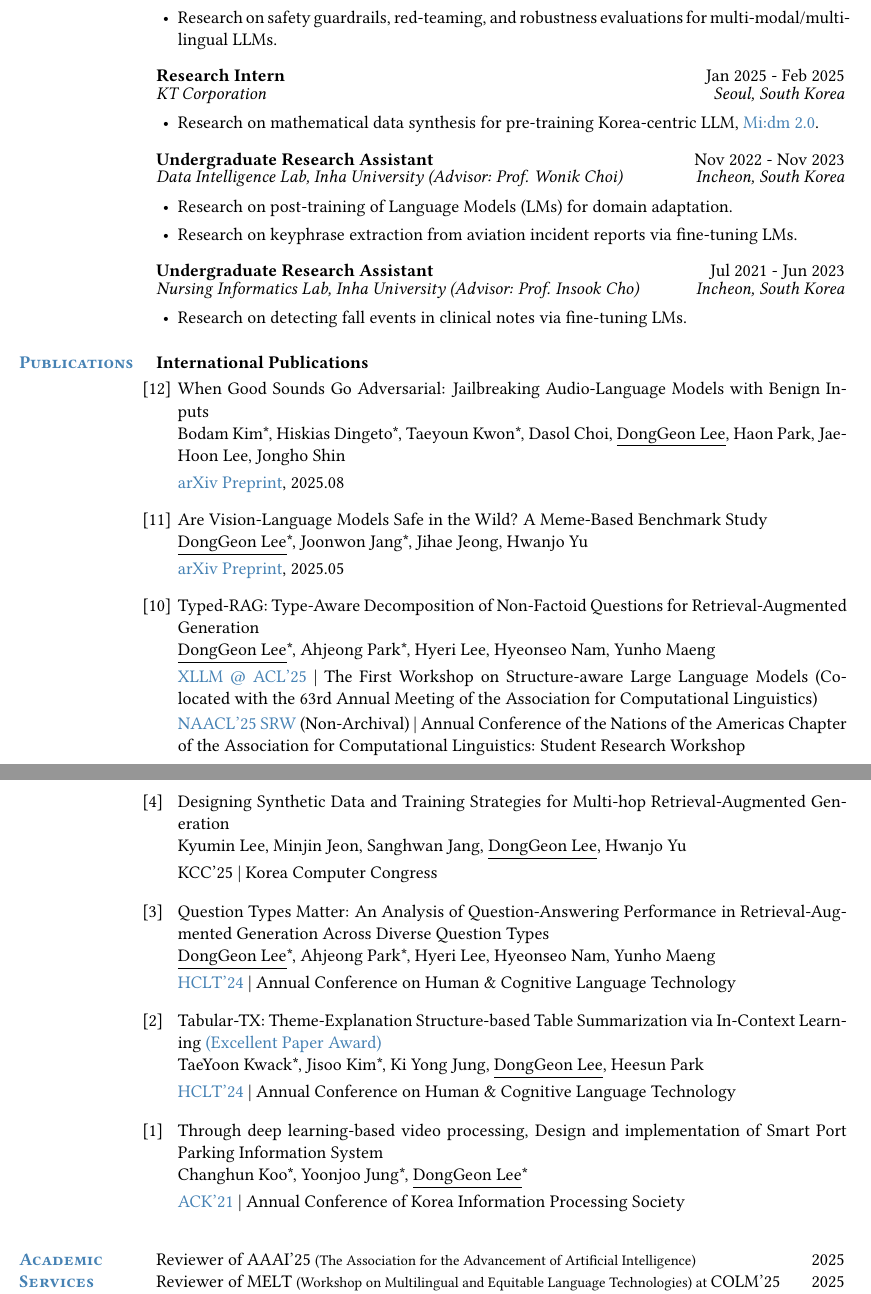
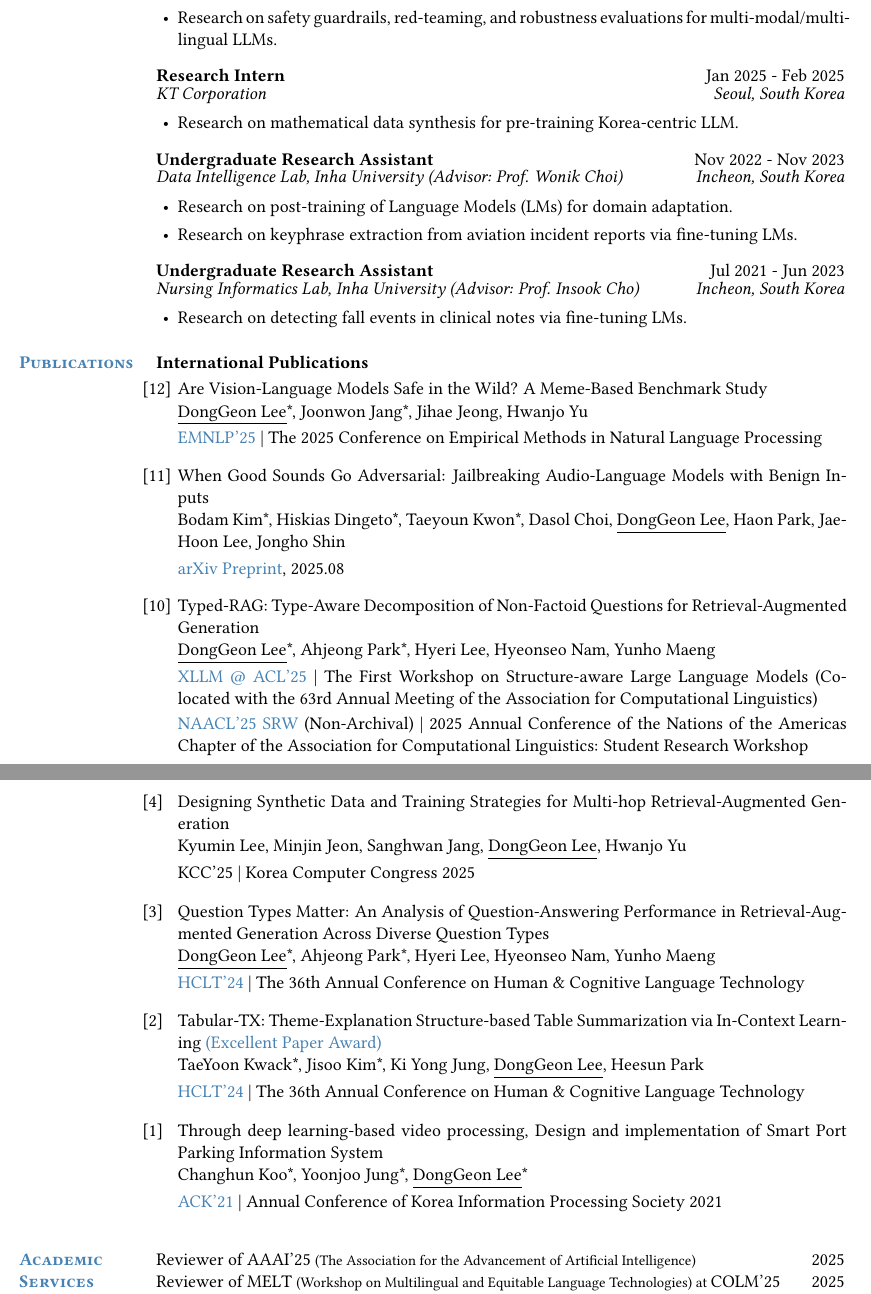
Before and after one commit to donggeon/donggeon.github.io, a LaTeX CV (assets/cv/CV.tex): two parts of pages 1 and 2 of 3, joined at a grey line, cut so that both start at the same text. Compiled offline with pdfLaTeX.

Commit message:
Aug 2025

```diff
--- a/assets/cv/CV.tex
+++ b/assets/cv/CV.tex
@@ -151,7 +151,7 @@
 \end{spacing}
 \vspace{0.5em}
 \begin{itemize}[leftmargin=1.35in, itemsep=0em, topsep=0.1em]
-    \item Research on mathematical data synthesis for pre-training Korea-centric LLM, \href{https://github.com/K-intelligence-Midm/Midm-2.0}{Mi:dm 2.0}.
+    \item Research on mathematical data synthesis for pre-training Korea-centric LLM.
 \end{itemize}
 
 \vspace{0.7em}
@@ -194,22 +194,22 @@
 \begin{publications}
 
 \pubitem{
+    Are Vision-Language Models Safe in the Wild? A Meme-Based Benchmark Study\\
+        \underline{DongGeon Lee}*, Joonwon Jang*, Jihae Jeong,  Hwanjo Yu \\[3pt]
+        \href{https://arxiv.org/abs/2505.15389}{EMNLP'25} \textbar\ The 2025 Conference on Empirical Methods in Natural Language Processing
+}
+
+\pubitem{
     When Good Sounds Go Adversarial: Jailbreaking Audio-Language Models with Benign Inputs \\
         Bodam Kim*, Hiskias Dingeto*, Taeyoun Kwon*, Dasol Choi, \underline{DongGeon Lee}, Haon Park, JaeHoon Lee, Jongho Shin \\[3pt]
         \href{https://arxiv.org/abs/2508.03365}{arXiv Preprint}, 2025.08
 }
 
 \pubitem{
-    Are Vision-Language Models Safe in the Wild? A Meme-Based Benchmark Study\\
-        \underline{DongGeon Lee}*, Joonwon Jang*, Jihae Jeong,  Hwanjo Yu \\[3pt]
-        \href{https://arxiv.org/abs/2505.15389v1}{arXiv Preprint}, 2025.05
-}
-
-\pubitem{
     Typed-RAG: Type-Aware Decomposition of Non-Factoid Questions for Retrieval-Augmented Generation \\
         \underline{DongGeon Lee}*, Ahjeong Park*, Hyeri Lee, Hyeonseo Nam, Yunho Maeng \\[3pt]
         \href{https://aclanthology.org/2025.xllm-1.14/}{XLLM @ ACL'25} \textbar\ The First Workshop on Structure-aware Large Language Models (Co-located with the 63rd Annual Meeting of the Association for Computational Linguistics) \\[1.5pt]
-        \href{https://naacl2025-srw.github.io/accepted}{NAACL'25 SRW} (Non-Archival) \textbar\ Annual Conference of the Nations of the Americas Chapter of the Association for Computational Linguistics: Student Research Workshop
+        \href{https://naacl2025-srw.github.io/accepted}{NAACL'25 SRW} (Non-Archival) \textbar\ 2025 Annual Conference of the Nations of the Americas Chapter of the Association for Computational Linguistics: Student Research Workshop
 
 }
 
@@ -257,25 +257,25 @@
 \pubitem{
     Designing Synthetic Data and Training Strategies for Multi-hop Retrieval-Augmented Generation\\
         Kyumin Lee, Minjin Jeon, Sanghwan Jang, \underline{DongGeon Lee}, Hwanjo Yu \\[3pt]
-        \href{}{KCC'25} \textbar\ Korea Computer Congress
+        \href{}{KCC'25} \textbar\ Korea Computer Congress 2025
 }
 
 \pubitem{
     Question Types Matter: An Analysis of Question-Answering Performance in Retrieval-Aug-mented Generation Across Diverse Question Types\\
         \underline{DongGeon Lee}*, Ahjeong Park*, Hyeri Lee, Hyeonseo Nam, Yunho Maeng \\[3pt]
-        \href{https://koreascience.kr/article/CFKO202404272002603.page}{HCLT'24} \textbar\ Annual Conference on Human \& Cognitive Language Technology
+        \href{https://koreascience.kr/article/CFKO202404272002603.page}{HCLT'24} \textbar\ The 36th Annual Conference on Human \& Cognitive Language Technology
 }
 
 \pubitem{
     Tabular-TX: Theme-Explanation Structure-based Table Summarization via In-Context Learning \href{https://kli.korean.go.kr/benchmark/taskBoardsOrdtm/boardsOrdtm/noticeView.do?page=0&recordId=269&boardOrdtmId=&base.condition=boardOrdtm.title&base.keyword=&size=10}{(Excellent Paper Award)}\\
         TaeYoon Kwack*, Jisoo Kim*, Ki Yong Jung, \underline{DongGeon Lee}, Heesun Park  \\[3pt]
-        \href{https://koreascience.kr/article/CFKO202404272003862.page}{HCLT'24} \textbar\ Annual Conference on Human \& Cognitive Language Technology
+        \href{https://koreascience.kr/article/CFKO202404272003862.page}{HCLT'24} \textbar\ The 36th Annual Conference on Human \& Cognitive Language Technology
 }
 
 \pubitem{
     Through deep learning-based video processing, Design and implementation of Smart Port Parking Information System\\
         Changhun Koo*, Yoonjoo Jung*, \underline{DongGeon Lee}*\\[3pt]
-        \href{https://doi.org/10.3745/PKIPS.y2021m11a.1342}{ACK'21} \textbar\ Annual Conference of Korea Information Processing Society
+        \href{https://doi.org/10.3745/PKIPS.y2021m11a.1342}{ACK'21} \textbar\ Annual Conference of Korea Information Processing Society 2021
 }
 
 
```
Also changed, not shown: _data/publications.yaml (+6 -6 lines), assets/cv/CV.pdf, 1 other file.
